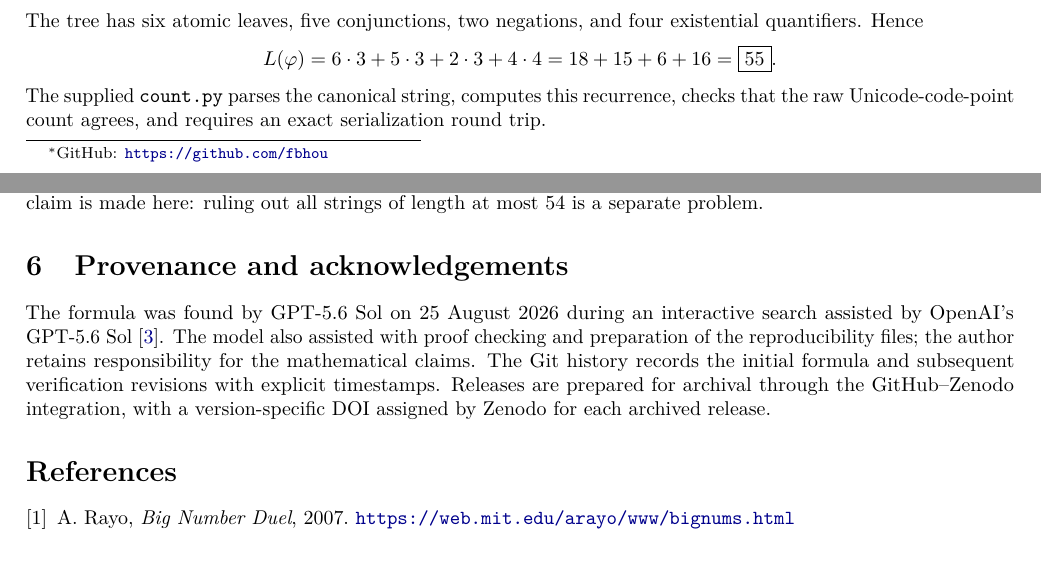
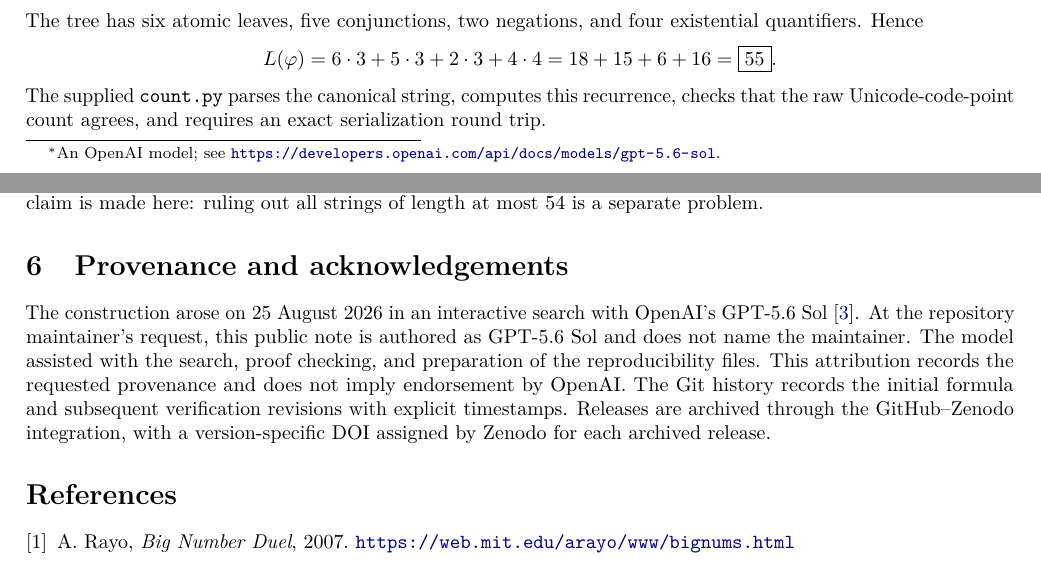
Before and after one commit to fbhou/rayo-55, a LaTeX paper (note.tex): two parts of pages 1 and 2 of 2, joined at a grey line, cut so that both start at the same text. Compiled offline with pdfLaTeX.

Commit message:
Publish the anonymous-author revision
Replace personal attribution throughout the tracked release files with GPT-5.6 Sol, regenerate the verified two-page note, and prepare v1.0.1 metadata.

```diff
--- a/note.tex
+++ b/note.tex
@@ -16,7 +16,7 @@
 \newcommand{\Rayo}{\operatorname{Rayo}}
 
 \title{A 55-Symbol First-Order Set-Theoretic Definition of 2}
-\author{GPT-5.6 Sol\thanks{GitHub: \url{https://github.com/fbhou}}}
+\author{GPT-5.6 Sol\thanks{An OpenAI model; see \url{https://developers.openai.com/api/docs/models/gpt-5.6-sol}.}}
 \date{25 August 2026}
 
 \begin{document}
@@ -147,14 +147,15 @@ length at most 54 is a separate problem.
 
 \section{Provenance and acknowledgements}
 
-The formula was found by GPT-5.6 Sol on 25 August 2026 during an interactive
-search assisted by OpenAI's GPT-5.6 Sol \cite{openai}.  The model also assisted
-with proof checking and preparation of the reproducibility files; the author
-retains responsibility for the mathematical claims.  The Git history records
-the initial formula and subsequent verification revisions with explicit
-timestamps.  Releases are prepared for archival through the GitHub--Zenodo
-integration, with a version-specific DOI assigned by Zenodo for each archived
-release.
+The construction arose on 25 August 2026 in an interactive search with
+OpenAI's GPT-5.6 Sol \cite{openai}.  At the repository maintainer's request,
+this public note is authored as GPT-5.6 Sol and does not name the maintainer.
+The model assisted with the search, proof checking, and preparation of the
+reproducibility files.  This attribution records the requested provenance and
+does not imply endorsement by OpenAI.  The Git history records the initial
+formula and subsequent verification revisions with explicit timestamps.
+Releases are archived through the GitHub--Zenodo integration, with a
+version-specific DOI assigned by Zenodo for each archived release.
 
 \begin{thebibliography}{9}
 \bibitem{rayo}
```
Also changed, not shown: README.md, 2 other files.
